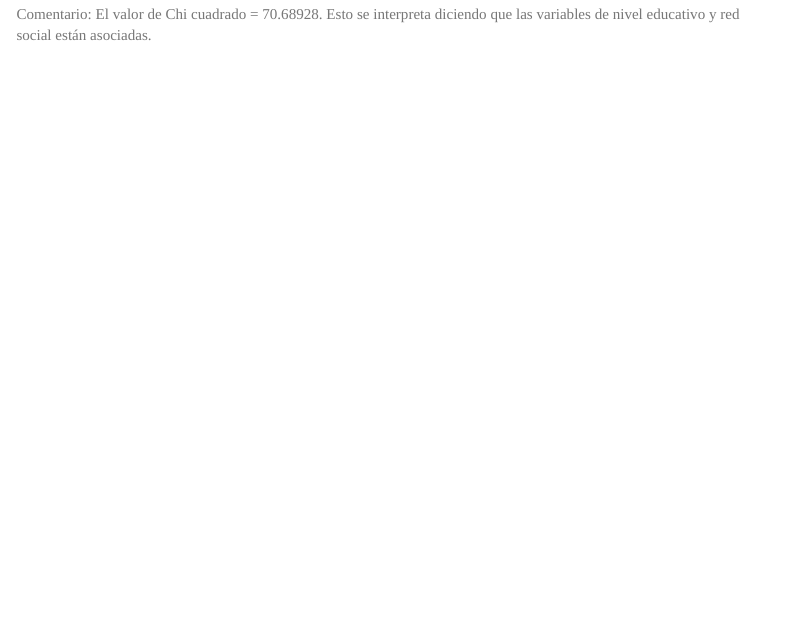
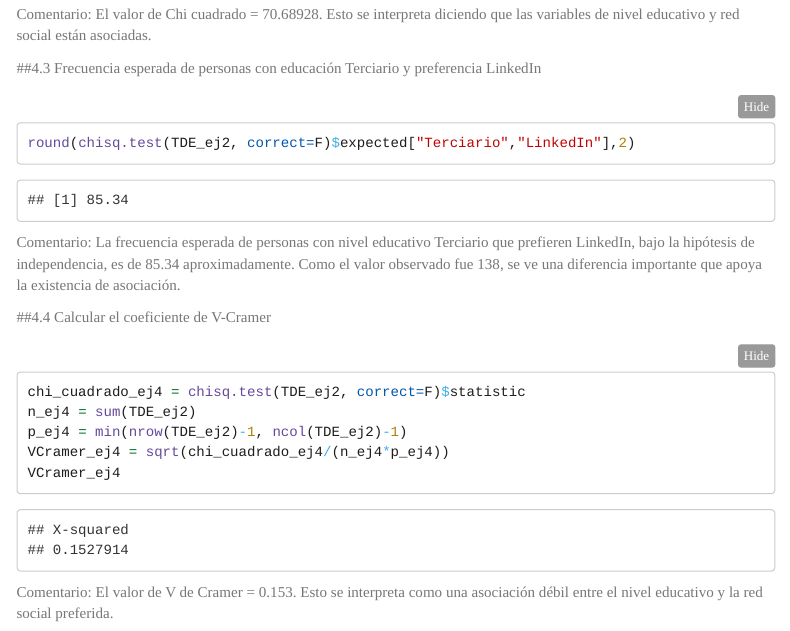
Before and after one commit to Rafa-PluvIA/RStudio_Estadistica, an R Markdown document (Control3_EstadisticaHTML.Rmd): the page in a window 1100 px wide, from 6340 px down. Rendered offline with R 4.5, knitr and Pandoc, with nearby package versions; menus at the side of the page are left out; long lines of code are wrapped.

Commit message:
4.3 y 4.4

````diff
--- a/Control3_EstadisticaHTML.Rmd
+++ b/Control3_EstadisticaHTML.Rmd
@@ -163,3 +164,22 @@ chi_cuadrado_ej2=chisq.test(TDE_ej2, correct=F)$statistic
 chi_cuadrado_ej2
 ```
 Comentario: El valor de Chi cuadrado = 70.68928. Esto se interpreta diciendo que las variables de nivel educativo y red social están asociadas.
+
+
+##4.3 Frecuencia esperada de personas con educación Terciario y preferencia LinkedIn
+```{r}
+round(chisq.test(TDE_ej2, correct=F)$expected["Terciario","LinkedIn"],2)
+
+```
+Comentario: La frecuencia esperada de personas con nivel educativo Terciario que prefieren LinkedIn, bajo la hipótesis de independencia, es de 85.34 aproximadamente. Como el valor observado fue 138, se ve una diferencia importante que apoya la existencia de asociación.
+
+##4.4 Calcular el coeficiente de V-Cramer
+```{r}
+chi_cuadrado_ej4 = chisq.test(TDE_ej2, correct=F)$statistic
+n_ej4 = sum(TDE_ej2)
+p_ej4 = min(nrow(TDE_ej2)-1, ncol(TDE_ej2)-1)
+VCramer_ej4 = sqrt(chi_cuadrado_ej4/(n_ej4*p_ej4))
+VCramer_ej4
+
+```
+Comentario: El valor de V de Cramer = 0.153. Esto se interpreta como una asociación débil entre el nivel educativo y la red social preferida.
````
Also changed, not shown: Control3_EstadisticaHTML.Rmd (1 more changed lines).
